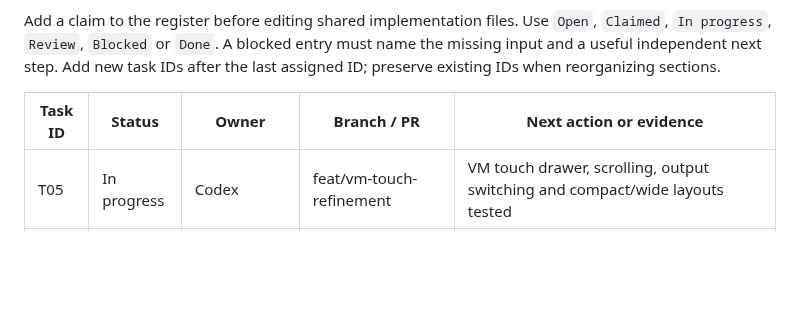
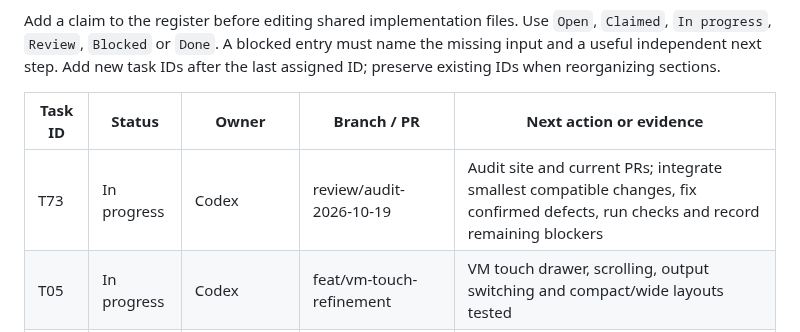
Before and after one commit to Person1873/tessarchy, a Markdown page: AGENT-README.md, the part around the change. Rendered like a GitHub page; blank space fills up the shorter version.

Commit message:
Claim repository and website audit task T73

```diff
--- a/AGENT-README.md
+++ b/AGENT-README.md
@@ -167,6 +167,7 @@ after the last assigned ID; preserve existing IDs when reorganizing sections.
 
 | Task ID | Status | Owner | Branch / PR | Next action or evidence |
 | --- | --- | --- | --- | --- |
+| T73 | In progress | Codex | review/audit-2026-10-19 | Audit site and current PRs; integrate smallest compatible changes, fix confirmed defects, run checks and record remaining blockers |
 | T05 | In progress | Codex | feat/vm-touch-refinement | VM touch drawer, scrolling, output switching and compact/wide layouts tested |
 | T25 | In progress | Codex | feat/vm-touch-refinement | Virgl verified; reduced absent-service polling; 30s CPU samples recorded |
 | T09 | Done | Codex | PR #18 | Guarded battery/power-profile integration; unavailable VM state verified |
```
